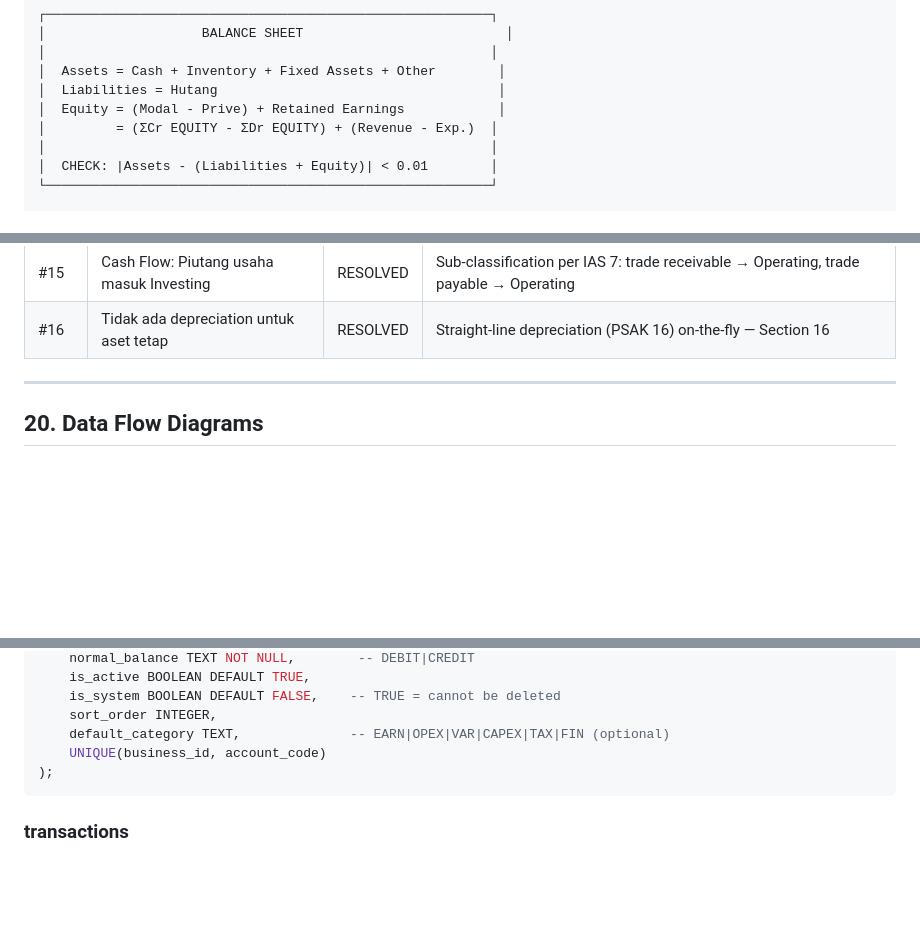
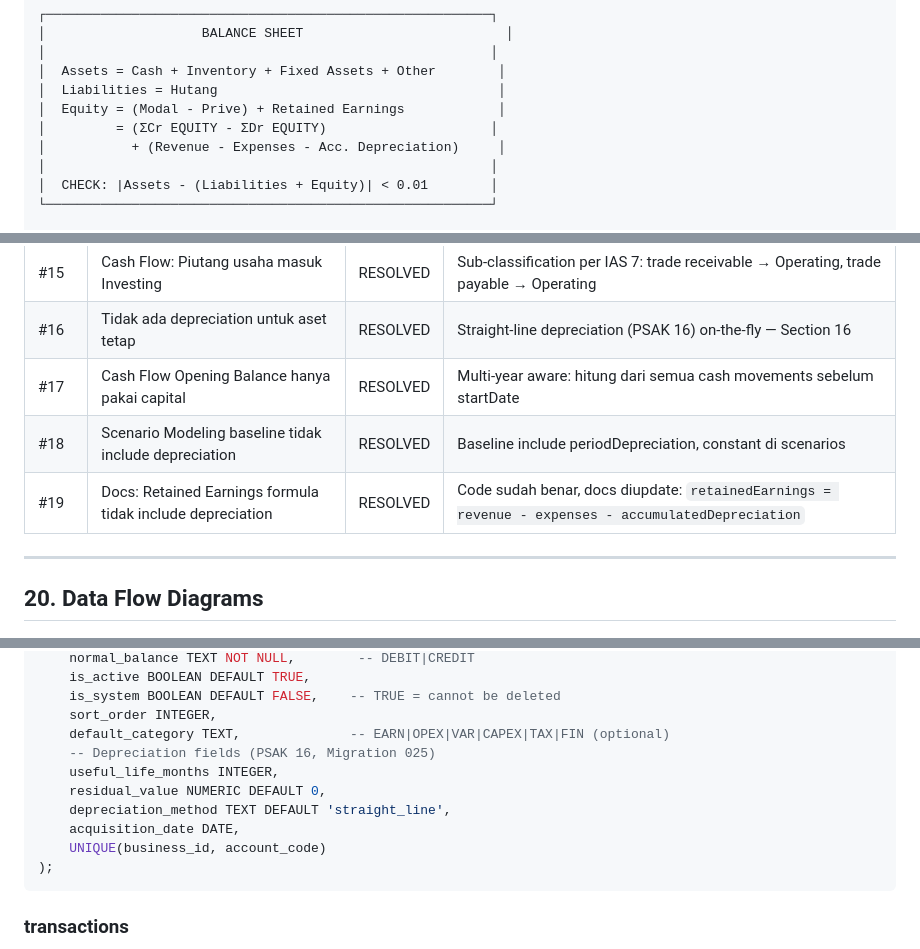
Before and after one commit to imamabdrsyd/katalis-ventura, a Markdown page: docs/ACCOUNTING_LOGIC.md, 3 parts joined by grey strips. GitHub-like rendering; blank space fills up the shorter version.

Commit message:
Docs: update ACCOUNTING_LOGIC.md — konsistensi pasca-fix depreciation, cash flow, scenario modeling
- Header: update tanggal ke 20 Maret 2026
- Section 18.1: tambah DEPR row di Master Matrix (non-cash expense)
- Section 18.4: update Balance Sheet equity formula (include Acc. Depreciation)
- Section 19: tambah audit findings #17 (cash flow opening balance), #18 (scenario depreciation), #19 (retained earnings docs)
- Appendix A: tambah kolom depreciation di accounts schema (PSAK 16, Migration 025)

Co-Authored-By: Claude Opus 4.6 <noreply@anthropic.com>

````diff
--- a/docs/ACCOUNTING_LOGIC.md
+++ b/docs/ACCOUNTING_LOGIC.md
@@ -1375,7 +1376,8 @@ Dr EQUITY / Cr Kas  → Financing (-)  — prive keluar
 │  Assets = Cash + Inventory + Fixed Assets + Other        │
 │  Liabilities = Hutang                                    │
 │  Equity = (Modal - Prive) + Retained Earnings            │
-│         = (ΣCr EQUITY - ΣDr EQUITY) + (Revenue - Exp.)  │
+│         = (ΣCr EQUITY - ΣDr EQUITY)                     │
+│           + (Revenue - Expenses - Acc. Depreciation)     │
 │                                                         │
 │  CHECK: |Assets - (Liabilities + Equity)| < 0.01        │
 └─────────────────────────────────────────────────────────┘
@@ -1425,6 +1427,9 @@ Dr EQUITY / Cr Kas  → Financing (-)  — prive keluar
 | #14 | Views bypass RLS (SECURITY DEFINER default) | RESOLVED | Migration 021: Recreate semua views dengan `security_invoker = true` |
 | #15 | Cash Flow: Piutang usaha masuk Investing | RESOLVED | Sub-classification per IAS 7: trade receivable → Operating, trade payable → Operating |
 | #16 | Tidak ada depreciation untuk aset tetap | RESOLVED | Straight-line depreciation (PSAK 16) on-the-fly — Section 16 |
+| #17 | Cash Flow Opening Balance hanya pakai capital | RESOLVED | Multi-year aware: hitung dari semua cash movements sebelum startDate |
+| #18 | Scenario Modeling baseline tidak include depreciation | RESOLVED | Baseline include periodDepreciation, constant di scenarios |
+| #19 | Docs: Retained Earnings formula tidak include depreciation | RESOLVED | Code sudah benar, docs diupdate: `retainedEarnings = revenue - expenses - accumulatedDepreciation` |
 
 ---
 
@@ -1614,6 +1619,11 @@ CREATE TABLE accounts (
     is_system BOOLEAN DEFAULT FALSE,    -- TRUE = cannot be deleted
     sort_order INTEGER,
     default_category TEXT,              -- EARN|OPEX|VAR|CAPEX|TAX|FIN (optional)
+    -- Depreciation fields (PSAK 16, Migration 025)
+    useful_life_months INTEGER,
+    residual_value NUMERIC DEFAULT 0,
+    depreciation_method TEXT DEFAULT 'straight_line',
+    acquisition_date DATE,
     UNIQUE(business_id, account_code)
 );
 ```
````
Also changed, not shown: other parts of docs/ACCOUNTING_LOGIC.md (+2 -1 lines).
